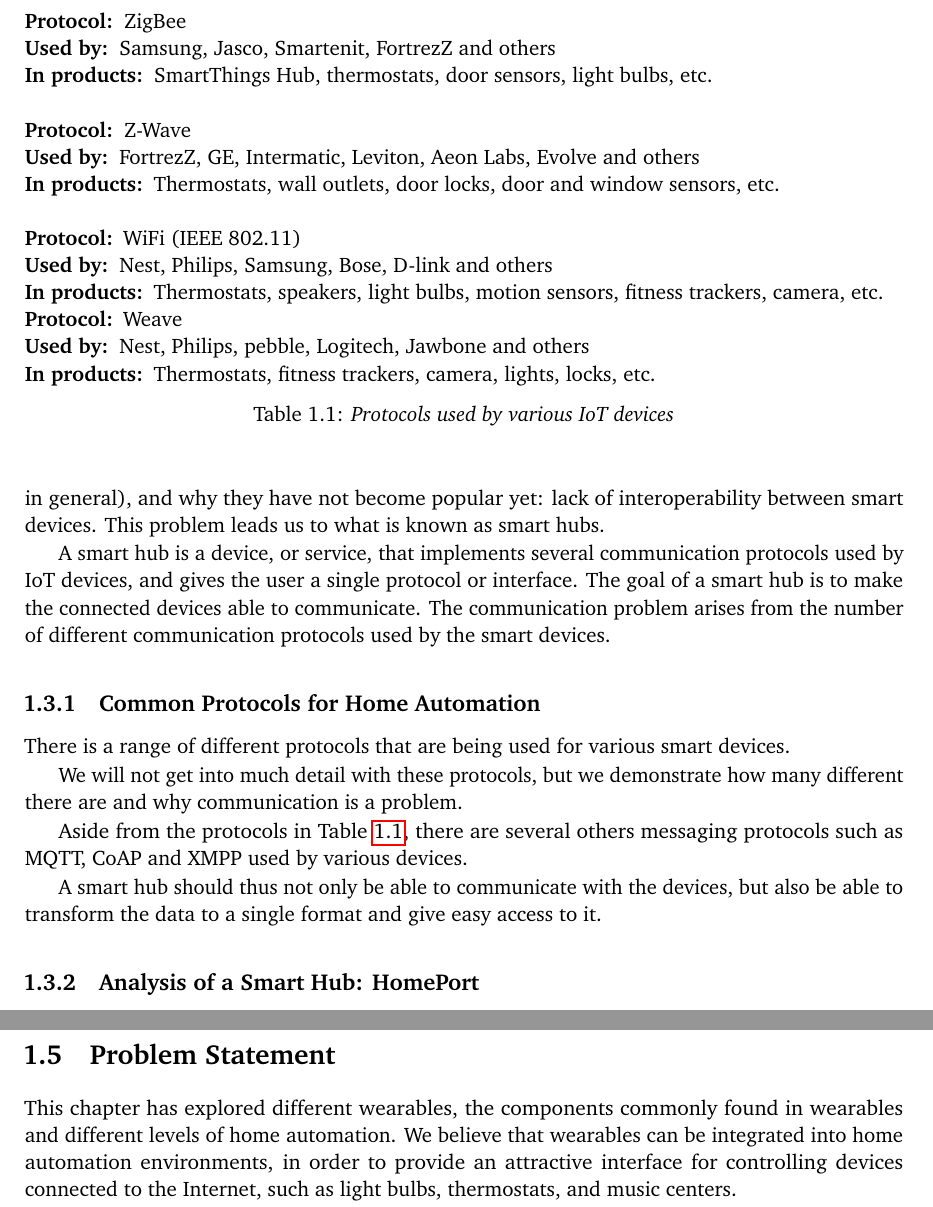
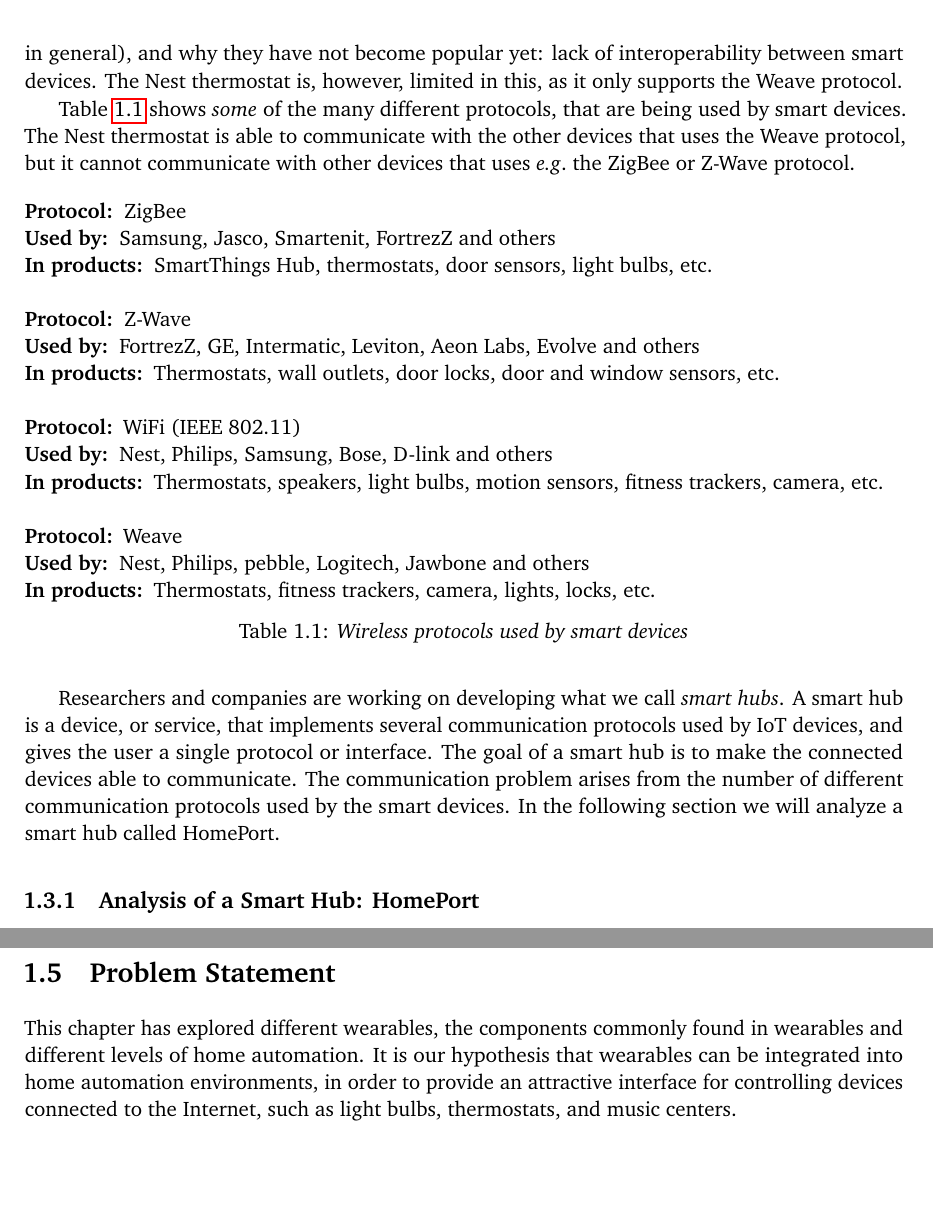
Before and after one commit to simonbs/forspeciale, a LaTeX thesis (master.tex, which reads content/introduction/homeautomation.tex, content/introduction/research-statement.tex): two parts of pages 14 and 22 of 57 before the commit and two parts of pages 14 and 21 of 57 after it, joined at a grey line, cut so that both start at the same text, the shorter picture padded with empty space. Compiled offline with pdfLaTeX; a LaTeX package or settings file that is missing is left out.

Commit message:
Fixed minor comments from Brian

```diff
--- a/content/introduction/homeautomation.tex
+++ b/content/introduction/homeautomation.tex
@@ -43,20 +43,15 @@
 using the Weave protocol.
 The Nest thermostat is thus starting to solve what is likely the greatest problem with smart homes (and IoT in general),
 and why they have not become popular yet: lack of interoperability between smart devices.
-This problem leads us to what is known as smart hubs.
+The Nest thermostat is, however, limited in this,
+as it only supports the Weave protocol.
 
-A smart hub is a device, or service, that implements several communication protocols used by IoT devices,
-and gives the user a single protocol or interface.
-The goal of a smart hub is to make the connected devices able to communicate.
-The communication problem arises from the number of different communication protocols used by the smart devices.
+\Cref{table:iotprotocols} shows \emph{some} of the many different protocols,
+that are being used by smart devices.
+The Nest thermostat is able to communicate with the other devices that uses the Weave protocol,
+but it cannot communicate with other devices that uses \eg the ZigBee or Z-Wave protocol.
 
-
-\subsection{Common Protocols for Home Automation}
-There is a range of different protocols that are being used for various smart devices.
-
-We will not get into much detail with these protocols,
-but we demonstrate how many different there are and why communication is a problem.
-\begin{table}
+\begin{table}[!htb]
   \begin{description}
     \item[Protocol:] ZigBee
     \item[Used by:] Samsung, Jasco, Smartenit, FortrezZ and others
@@ -68,20 +63,21 @@
 
     \item[Protocol:] WiFi (IEEE 802.11)
     \item[Used by:] Nest, Philips, Samsung, Bose, D-link and others
-       \item[In products:] Thermostats, speakers, light bulbs, motion sensors, fitness trackers, camera, etc.
+    \item[In products:] Thermostats, speakers, light bulbs, motion sensors, fitness trackers, camera, etc. \\
 
     \item[Protocol:] Weave
     \item[Used by:] Nest, Philips, pebble, Logitech, Jawbone and others
     \item[In products:] Thermostats, fitness trackers, camera, lights, locks, etc.
   \end{description}
-    \caption{Protocols used by various IoT devices}\label{table:iotprotocols}
+  \caption{Wireless protocols used by smart devices}\label{table:iotprotocols}
 \end{table}
 
-Aside from the protocols in \Cref{table:iotprotocols},
-there are several others messaging protocols such as MQTT, CoAP and XMPP used by various devices.
-
-A smart hub should thus not only be able to communicate with the devices,
-but also be able to transform the data to a single format and give easy access to it.
+Researchers and companies are working on developing what we call \emph{smart hubs}.
+A smart hub is a device, or service, that implements several communication protocols used by IoT devices,
+and gives the user a single protocol or interface.
+The goal of a smart hub is to make the connected devices able to communicate.
+The communication problem arises from the number of different communication protocols used by the smart devices.
+In the following section we will analyze a smart hub called HomePort.
 
 \subsection{Analysis of a Smart Hub: HomePort}\label{sec:homeport}
 In this section we will analyze a smart hub called \emph{HomePort} \cite{HOMEPORT10}.
--- a/content/introduction/research-statement.tex
+++ b/content/introduction/research-statement.tex
@@ -1,17 +1,7 @@
 \section{Problem Statement}\label{sec:researchstatement}
-% In the previous sections we analyzed different areas of Internet of Things (IoT),
-% including how wearables and home automation are maturing.
-% We have seen some of the possibilities of wearables,
-% and we can see that this can integrated with home automation and indoor location.
-% We think that exploring the concept of home automation with wearables,
-% can result in a usable system that better utilizes the devices for smart homes,
-% by giving a better interface.
-% More accurately, we want to explore the possibilities of interconnecting smart devices using existing technologies.
-% In the remainder of this report, we will answer the following question:
-
 This chapter has explored different wearables,
 the components commonly found in wearables and different levels of home automation.
-We believe that wearables can be integrated into home automation environments,
+It is our hypothesis that wearables can be integrated into home automation environments,
 in order to provide an attractive interface for controlling devices connected to the Internet,
 such as light bulbs, thermostats, and music centers.
 
```
Also changed, not shown: content/introduction/homeautomation.tex (14 more changed lines), content/introduction/research-statement.tex (18 more changed lines). Lines whose indentation alone changed are shown as unchanged.
